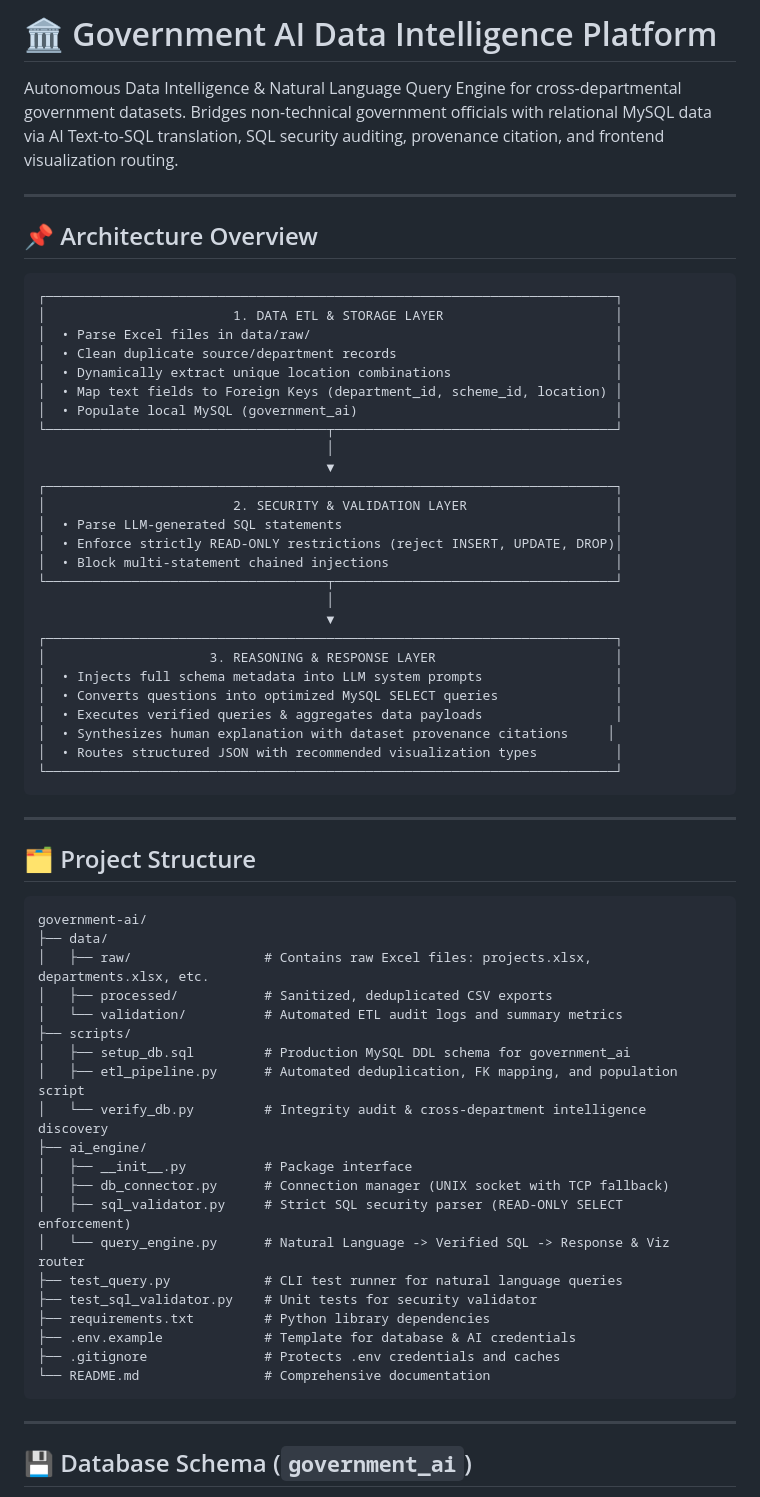
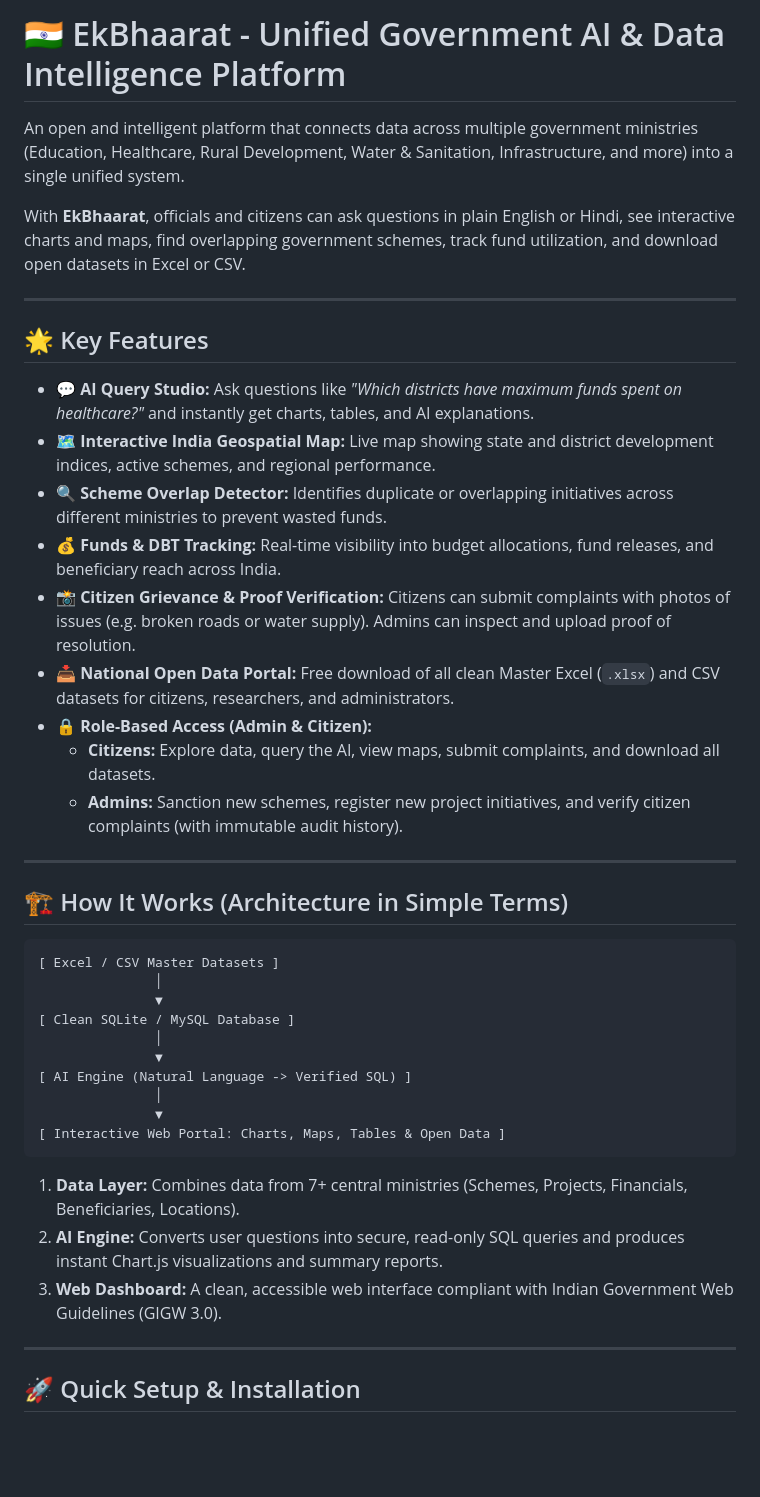
Before and after one commit to siddharthshirode1-blip/ekbharat, a Markdown page: README.md, the part around one of its changes. GitHub-like rendering; blank space fills up the shorter version.

````diff
--- a/README.md
+++ b/README.md
@@ -1,68 +1,45 @@
-# 🏛️ Government AI Data Intelligence Platform
+# 🇮🇳 EkBhaarat - Unified Government AI & Data Intelligence Platform
 
-Autonomous Data Intelligence & Natural Language Query Engine for cross-departmental government datasets. Bridges non-technical government officials with relational MySQL data via AI Text-to-SQL translation, SQL security auditing, provenance citation, and frontend visualization routing.
+An open and intelligent platform that connects data across multiple government ministries (Education, Healthcare, Rural Development, Water & Sanitation, Infrastructure, and more) into a single unified system.
+
+With **EkBhaarat**, officials and citizens can ask questions in plain English or Hindi, see interactive charts and maps, find overlapping government schemes, track fund utilization, and download open datasets in Excel or CSV.
 
 ---
 
-## 📌 Architecture Overview
+## 🌟 Key Features
 
-```
-┌─────────────────────────────────────────────────────────────────────────┐
-│                        1. DATA ETL & STORAGE LAYER                      │
-│  • Parse Excel files in data/raw/                                       │
-│  • Clean duplicate source/department records                            │
-│  • Dynamically extract unique location combinations                     │
-│  • Map text fields to Foreign Keys (department_id, scheme_id, location) │
-│  • Populate local MySQL (government_ai)                                 │
-└────────────────────────────────────┬────────────────────────────────────┘
-                                     │
-                                     ▼
-┌─────────────────────────────────────────────────────────────────────────┐
-│                        2. SECURITY & VALIDATION LAYER                   │
-│  • Parse LLM-generated SQL statements                                   │
-│  • Enforce strictly READ-ONLY restrictions (reject INSERT, UPDATE, DROP)│
-│  • Block multi-statement chained injections                             │
-└────────────────────────────────────┬────────────────────────────────────┘
-                                     │
-                                     ▼
-┌─────────────────────────────────────────────────────────────────────────┐
-│                     3. REASONING & RESPONSE LAYER                       │
-│  • Injects full schema metadata into LLM system prompts                 │
-│  • Converts questions into optimized MySQL SELECT queries               │
-│  • Executes verified queries & aggregates data payloads                 │
-│  • Synthesizes human explanation with dataset provenance citations     │
-│  • Routes structured JSON with recommended visualization types          │
-└─────────────────────────────────────────────────────────────────────────┘
-```
+* 💬 **AI Query Studio:** Ask questions like *"Which districts have maximum funds spent on healthcare?"* and instantly get charts, tables, and AI explanations.
+* 🗺️ **Interactive India Geospatial Map:** Live map showing state and district development indices, active schemes, and regional performance.
+* 🔍 **Scheme Overlap Detector:** Identifies duplicate or overlapping initiatives across different ministries to prevent wasted funds.
+* 💰 **Funds & DBT Tracking:** Real-time visibility into budget allocations, fund releases, and beneficiary reach across India.
+* 📸 **Citizen Grievance & Proof Verification:** Citizens can submit complaints with photos of issues (e.g. broken roads or water supply). Admins can inspect and upload proof of resolution.
+* 📥 **National Open Data Portal:** Free download of all clean Master Excel (`.xlsx`) and CSV datasets for citizens, researchers, and administrators.
+* 🔒 **Role-Based Access (Admin & Citizen):**
+  * **Citizens:** Explore data, query the AI, view maps, submit complaints, and download all datasets.
+  * **Admins:** Sanction new schemes, register new project initiatives, and verify citizen complaints (with immutable audit history).
 
 ---
 
-## 🗂️ Project Structure
+## 🏗️ How It Works (Architecture in Simple Terms)
 
 ```
-government-ai/
-├── data/
-│   ├── raw/                 # Contains raw Excel files: projects.xlsx, departments.xlsx, etc.
-│   ├── processed/           # Sanitized, deduplicated CSV exports
-│   └── validation/          # Automated ETL audit logs and summary metrics
-├── scripts/
-│   ├── setup_db.sql         # Production MySQL DDL schema for government_ai
-│   ├── etl_pipeline.py      # Automated deduplication, FK mapping, and population script
-│   └── verify_db.py         # Integrity audit & cross-department intelligence discovery
-├── ai_engine/
-│   ├── __init__.py          # Package interface
-│   ├── db_connector.py      # Connection manager (UNIX socket with TCP fallback)
-│   ├── sql_validator.py     # Strict SQL security parser (READ-ONLY SELECT enforcement)
-│   └── query_engine.py      # Natural Language -> Verified SQL -> Response & Viz router
-├── test_query.py            # CLI test runner for natural language queries
-├── test_sql_validator.py    # Unit tests for security validator
-├── requirements.txt         # Python library dependencies
-├── .env.example             # Template for database & AI credentials
-├── .gitignore               # Protects .env credentials and caches
-└── README.md                # Comprehensive documentation
+[ Excel / CSV Master Datasets ]
+               │
+               ▼
+[ Clean SQLite / MySQL Database ]
+               │
+               ▼
+[ AI Engine (Natural Language -> Verified SQL) ]
+               │
+               ▼
+[ Interactive Web Portal: Charts, Maps, Tables & Open Data ]
 ```
+
+1. **Data Layer:** Combines data from 7+ central ministries (Schemes, Projects, Financials, Beneficiaries, Locations).
+2. **AI Engine:** Converts user questions into secure, read-only SQL queries and produces instant Chart.js visualizations and summary reports.
+3. **Web Dashboard:** A clean, accessible web interface compliant with Indian Government Web Guidelines (GIGW 3.0).
 
 ---
 
-## 💾 Database Schema (`government_ai`)
+## 🚀 Quick Setup & Installation
 
````
Also changed, not shown: other parts of README.md (+63 -94 lines).
